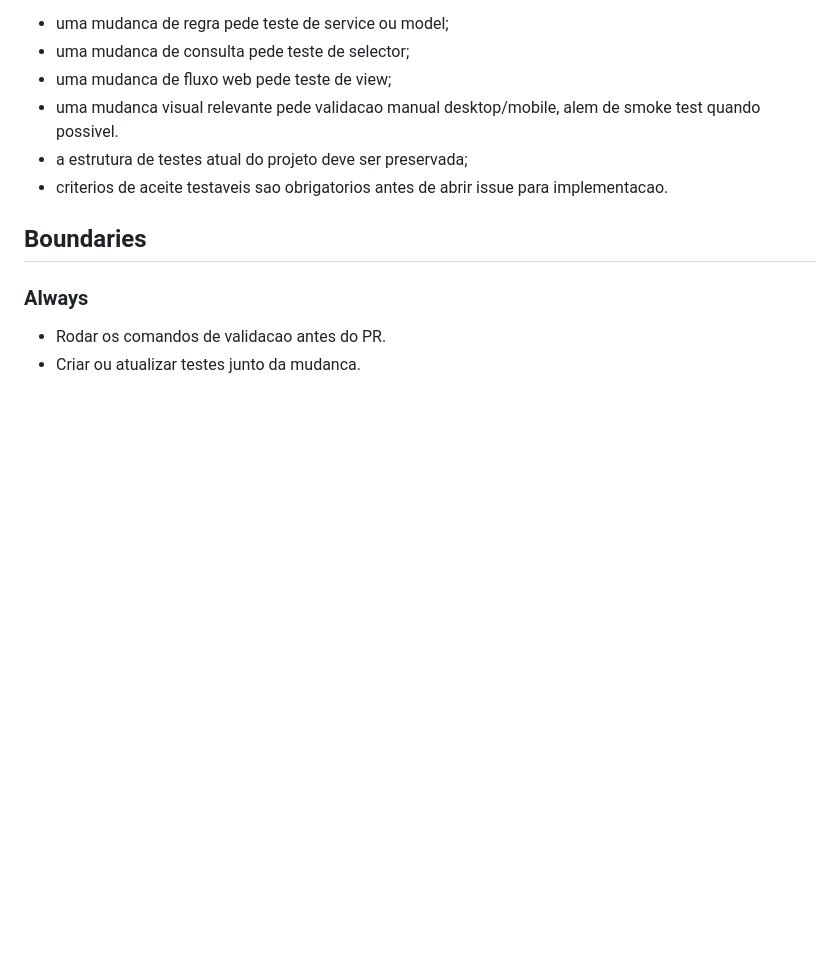
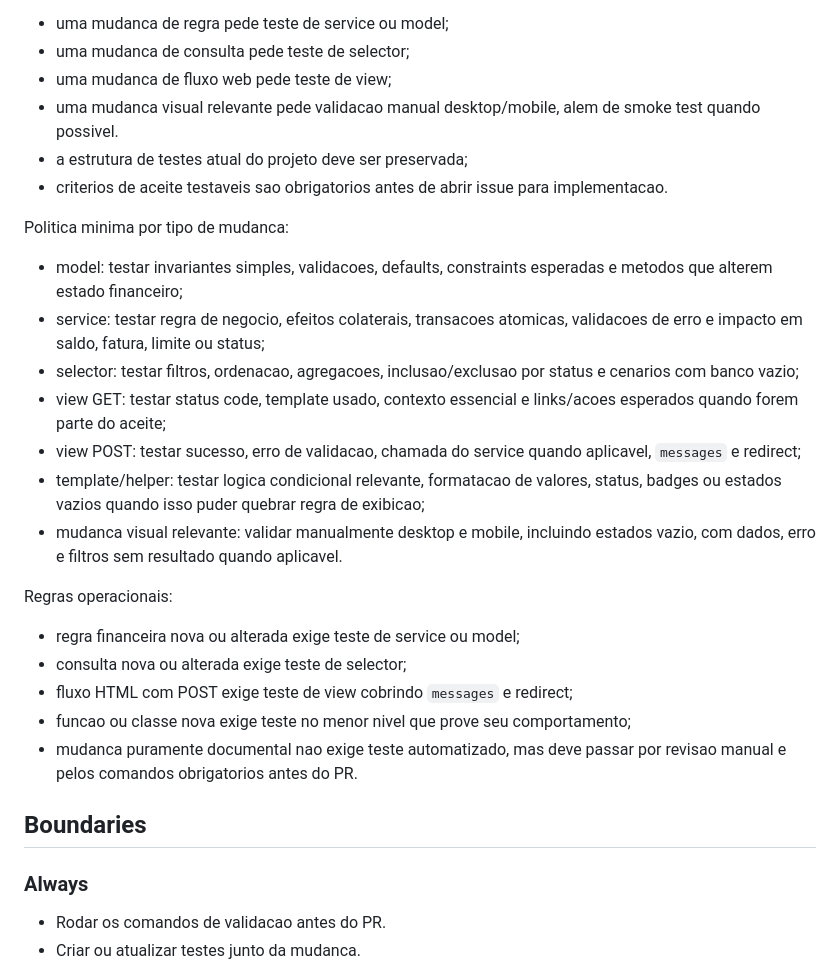
Before and after one commit to Lucassribeiro9/controle-financeiro, a Markdown page: docs/specs/000-sdd-baseline.md, the part around the change. Rendered like a GitHub page; blank space fills up the shorter version.

Commit message:
docs: detalhar politica minima de testes

```diff
--- a/docs/specs/000-sdd-baseline.md
+++ b/docs/specs/000-sdd-baseline.md
@@ -171,6 +171,24 @@ Padrao minimo por issue:
 - a estrutura de testes atual do projeto deve ser preservada;
 - criterios de aceite testaveis sao obrigatorios antes de abrir issue para implementacao.
 
+Politica minima por tipo de mudanca:
+
+- model: testar invariantes simples, validacoes, defaults, constraints esperadas e metodos que alterem estado financeiro;
+- service: testar regra de negocio, efeitos colaterais, transacoes atomicas, validacoes de erro e impacto em saldo, fatura, limite ou status;
+- selector: testar filtros, ordenacao, agregacoes, inclusao/exclusao por status e cenarios com banco vazio;
+- view GET: testar status code, template usado, contexto essencial e links/acoes esperados quando forem parte do aceite;
+- view POST: testar sucesso, erro de validacao, chamada do service quando aplicavel, `messages` e redirect;
+- template/helper: testar logica condicional relevante, formatacao de valores, status, badges ou estados vazios quando isso puder quebrar regra de exibicao;
+- mudanca visual relevante: validar manualmente desktop e mobile, incluindo estados vazio, com dados, erro e filtros sem resultado quando aplicavel.
+
+Regras operacionais:
+
+- regra financeira nova ou alterada exige teste de service ou model;
+- consulta nova ou alterada exige teste de selector;
+- fluxo HTML com POST exige teste de view cobrindo `messages` e redirect;
+- funcao ou classe nova exige teste no menor nivel que prove seu comportamento;
+- mudanca puramente documental nao exige teste automatizado, mas deve passar por revisao manual e pelos comandos obrigatorios antes do PR.
+
 ## Boundaries
 
 ### Always
```
